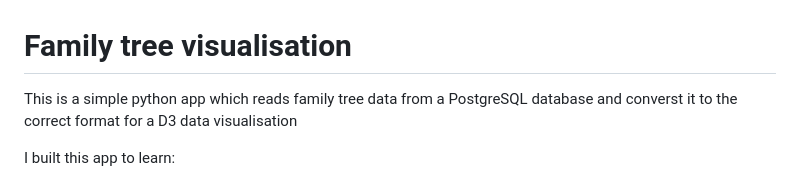
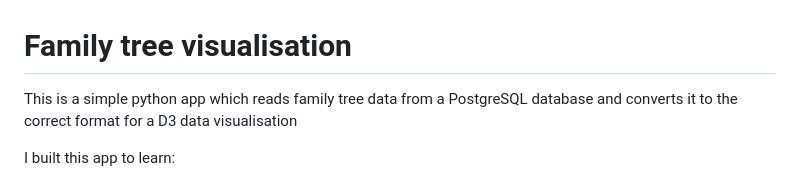
Before and after one commit to boymalloy/python-flask-d3-family-tree, a Markdown page: README.md, the part around the change. Drawn GitHub-style.

Commit message:
Update README.md
Corrected a typo in the readme

```diff
--- a/README.md
+++ b/README.md
@@ -1,6 +1,6 @@
 # Family tree visualisation
 
-This is a simple python app which reads family tree data from a PostgreSQL database and converst it to the correct format for a D3 data visualisation
+This is a simple python app which reads family tree data from a PostgreSQL database and converts it to the correct format for a D3 data visualisation
 
 I built this app to learn:
 * Python
```
